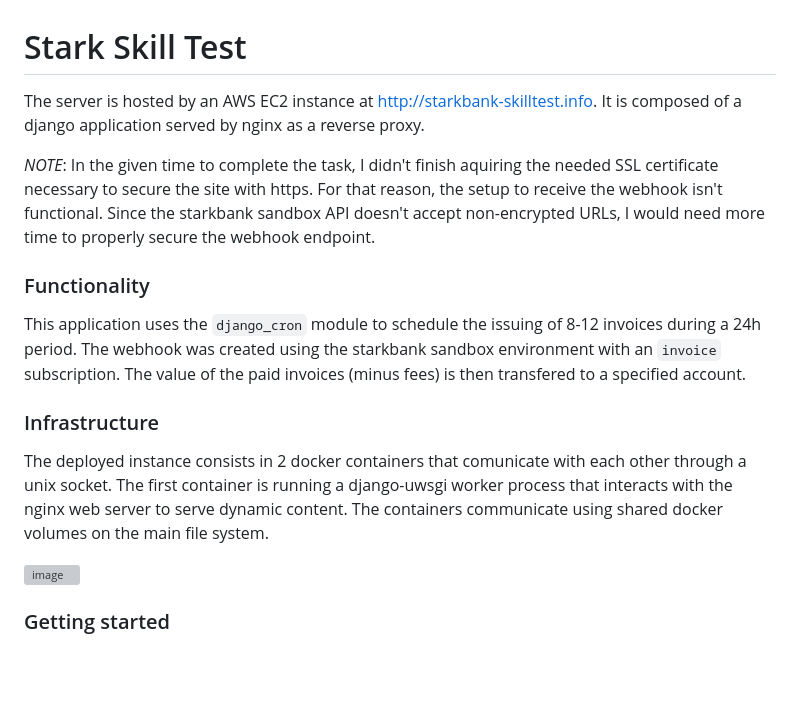
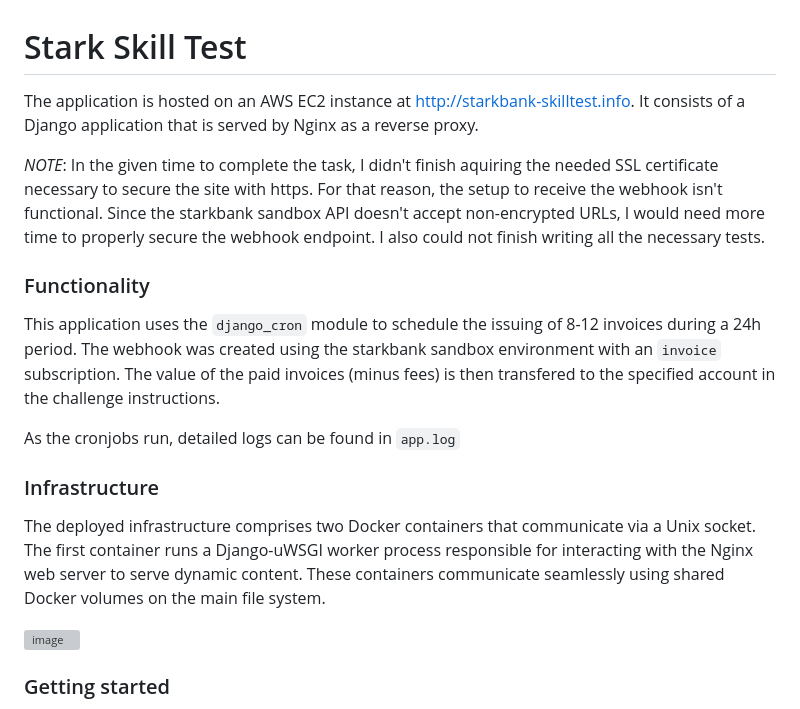
Before and after one commit to bennymirahy/stark-skilltest, a Markdown page: README.md, the part around the change. GitHub-like rendering; blank space fills up the shorter version; grey boxes are pictures that could not be loaded.

```diff
--- a/README.md
+++ b/README.md
@@ -1,15 +1,16 @@
 # Stark Skill Test
-The server is hosted by an AWS EC2 instance at http://starkbank-skilltest.info.
-It is composed of a django application served by nginx as a reverse proxy.
+The application is hosted on an AWS EC2 instance at http://starkbank-skilltest.info. It consists of a Django application that is served by Nginx as a reverse proxy.
 
-*NOTE*: In the given time to complete the task, I didn't finish aquiring the needed SSL certificate necessary to secure the site with https. For that reason, the setup to receive the webhook isn't functional. Since the starkbank sandbox API doesn't accept non-encrypted URLs, I would need more time to properly secure the webhook endpoint.
+*NOTE*: In the given time to complete the task, I didn't finish aquiring the needed SSL certificate necessary to secure the site with https. For that reason, the setup to receive the webhook isn't functional. Since the starkbank sandbox API doesn't accept non-encrypted URLs, I would need more time to properly secure the webhook endpoint. I also could not finish writing all the necessary tests.
 
 ### Functionality
 This application uses the `django_cron` module to schedule the issuing of 8-12 invoices during a 24h period.
-The webhook was created using the starkbank sandbox environment with an `invoice` subscription. The value of the paid invoices (minus fees) is then transfered to a specified account.
+The webhook was created using the starkbank sandbox environment with an `invoice` subscription. The value of the paid invoices (minus fees) is then transfered to the specified account in the challenge instructions.
+
+As the cronjobs run, detailed logs can be found in `app.log`
 
 ### Infrastructure
-The deployed instance consists in 2 docker containers that comunicate with each other through a unix socket. The first container is running a django-uwsgi worker process that interacts with the nginx web server to serve dynamic content. The containers communicate using shared docker volumes on the main file system.
+The deployed infrastructure comprises two Docker containers that communicate via a Unix socket. The first container runs a Django-uWSGI worker process responsible for interacting with the Nginx web server to serve dynamic content. These containers communicate seamlessly using shared Docker volumes on the main file system.
 
 ![image](https://github.com/bennymirahy/stark_skilltest/assets/40213163/d349a820-6256-4b78-a206-4daa8f868d81)
 
```
